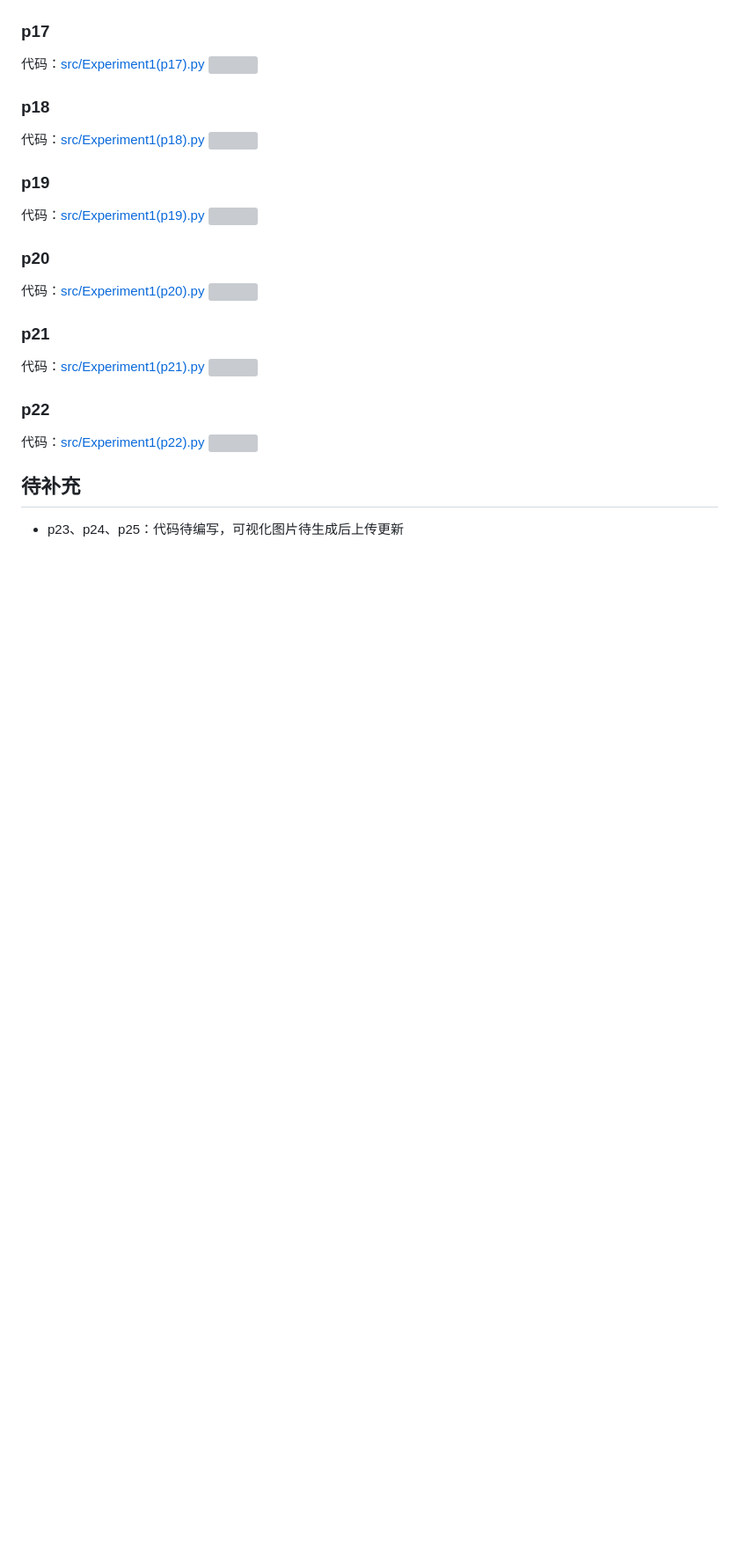
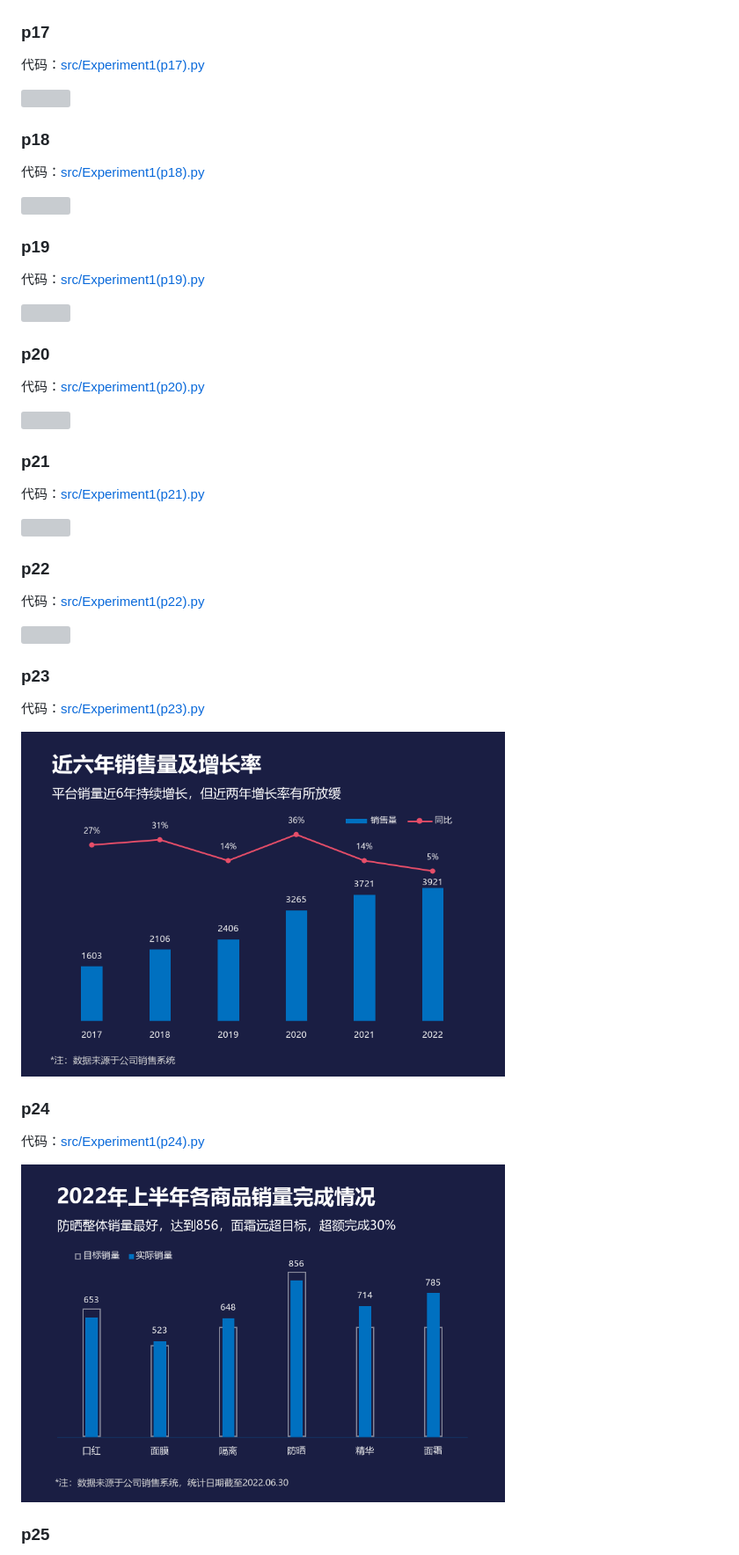
Before and after one commit to olexiawu/Big-Data-Analysis-and-Data-Visualization-Experiment, a Markdown page: README.md, the part around one of its changes. Shown at 88% size. Rendered like a GitHub page; blank space fills up the shorter version; grey boxes are pictures that could not be loaded.

Commit message:
update README.md 实验文档更新

```diff
--- a/README.md
+++ b/README.md
@@ -93,28 +135,52 @@
 <img src="./outputs/p16.png" width="550">
 
 ### p17
+
 代码：[src/Experiment1(p17).py](./src/Experiment1(p17).py)
+
 <img src="./outputs/p17.png" width="550">
 
 ### p18
+
 代码：[src/Experiment1(p18).py](./src/Experiment1(p18).py)
+
 <img src="./outputs/p18.png" width="550">
 
 ### p19
+
 代码：[src/Experiment1(p19).py](./src/Experiment1(p19).py)
+
 <img src="./outputs/p19.png" width="550">
 
 ### p20
+
 代码：[src/Experiment1(p20).py](./src/Experiment1(p20).py)
+
 <img src="./outputs/p20.png" width="550">
 
 ### p21
+
 代码：[src/Experiment1(p21).py](./src/Experiment1(p21).py)
+
 <img src="./outputs/p21.png" width="550">
 
 ### p22
+
 代码：[src/Experiment1(p22).py](./src/Experiment1(p22).py)
+
 <img src="./outputs/p22.png" width="550">
 
-## 待补充
-- p23、p24、p25：代码待编写，可视化图片待生成后上传更新
+### p23
+
+代码：[src/Experiment1(p23).py](./src/Experiment1(p23).py)
+
+<img src="./outputs/p23.png" width="550">
+
+### p24
+
+代码：[src/Experiment1(p24).py](./src/Experiment1(p24).py)
+
+<img src="./outputs/p24.png" width="550">
+
+### p25
+
```
Also changed, not shown: other parts of README.md (+85 -2 lines).
